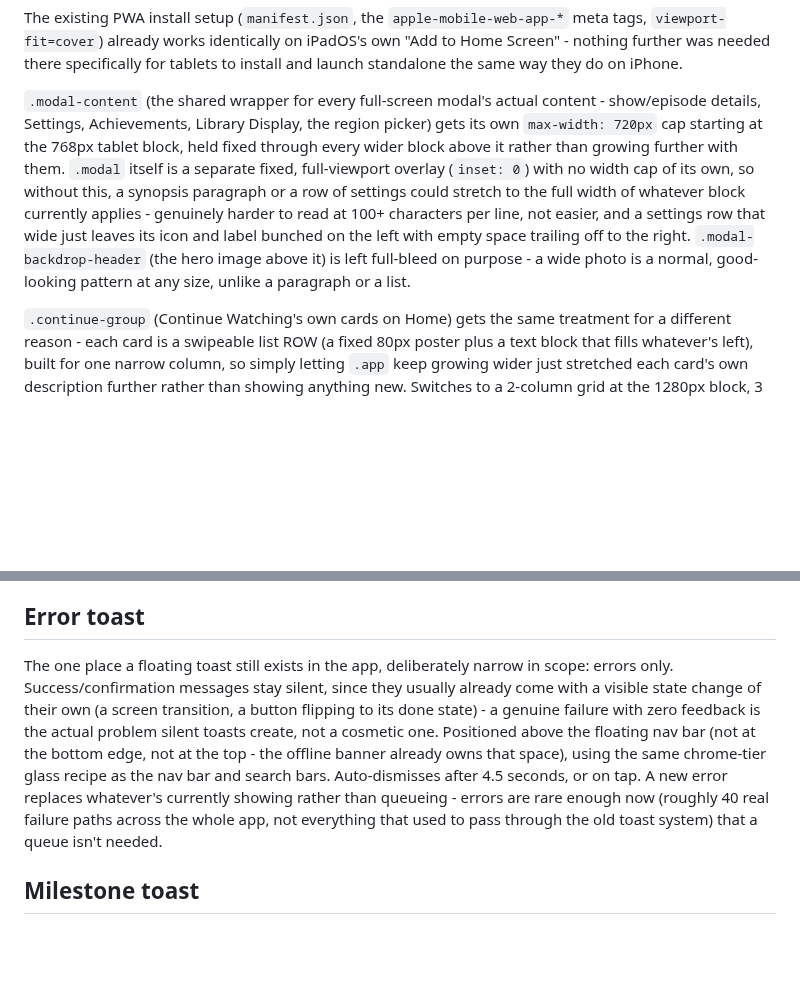
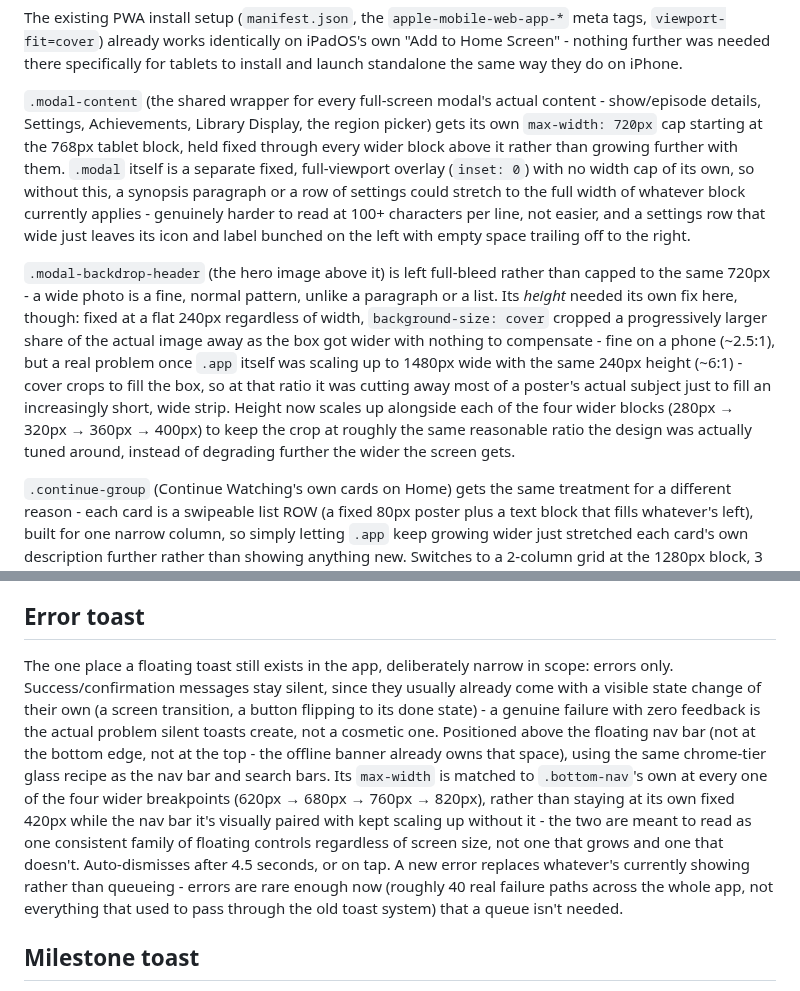
Before and after one commit to HanuKeyser/NovaWatch, a Markdown page: README.md, 2 parts joined by grey strips. GitHub-like rendering; blank space fills up the shorter version.

Commit message:
Update README with modal and toast UI adjustments
Clarified modal content behavior and adjustments for various screen sizes, including maximum width settings and height scaling for the backdrop header. Updated error and milestone toast behavior for consistency in UI feedback.

```diff
--- a/README.md
+++ b/README.md
@@ -163,7 +163,9 @@ Eight breakpoints in `app.css`, each targeting a real device/situation rather th
 
 The existing PWA install setup (`manifest.json`, the `apple-mobile-web-app-*` meta tags, `viewport-fit=cover`) already works identically on iPadOS's own "Add to Home Screen" - nothing further was needed there specifically for tablets to install and launch standalone the same way they do on iPhone.
 
-`.modal-content` (the shared wrapper for every full-screen modal's actual content - show/episode details, Settings, Achievements, Library Display, the region picker) gets its own `max-width: 720px` cap starting at the 768px tablet block, held fixed through every wider block above it rather than growing further with them. `.modal` itself is a separate fixed, full-viewport overlay (`inset: 0`) with no width cap of its own, so without this, a synopsis paragraph or a row of settings could stretch to the full width of whatever block currently applies - genuinely harder to read at 100+ characters per line, not easier, and a settings row that wide just leaves its icon and label bunched on the left with empty space trailing off to the right. `.modal-backdrop-header` (the hero image above it) is left full-bleed on purpose - a wide photo is a normal, good-looking pattern at any size, unlike a paragraph or a list.
+`.modal-content` (the shared wrapper for every full-screen modal's actual content - show/episode details, Settings, Achievements, Library Display, the region picker) gets its own `max-width: 720px` cap starting at the 768px tablet block, held fixed through every wider block above it rather than growing further with them. `.modal` itself is a separate fixed, full-viewport overlay (`inset: 0`) with no width cap of its own, so without this, a synopsis paragraph or a row of settings could stretch to the full width of whatever block currently applies - genuinely harder to read at 100+ characters per line, not easier, and a settings row that wide just leaves its icon and label bunched on the left with empty space trailing off to the right.
+
+`.modal-backdrop-header` (the hero image above it) is left full-bleed rather than capped to the same 720px - a wide photo is a fine, normal pattern, unlike a paragraph or a list. Its *height* needed its own fix here, though: fixed at a flat 240px regardless of width, `background-size: cover` cropped a progressively larger share of the actual image away as the box got wider with nothing to compensate - fine on a phone (~2.5:1), but a real problem once `.app` itself was scaling up to 1480px wide with the same 240px height (~6:1) - cover crops to fill the box, so at that ratio it was cutting away most of a poster's actual subject just to fill an increasingly short, wide strip. Height now scales up alongside each of the four wider blocks (280px → 320px → 360px → 400px) to keep the crop at roughly the same reasonable ratio the design was actually tuned around, instead of degrading further the wider the screen gets.
 
 `.continue-group` (Continue Watching's own cards on Home) gets the same treatment for a different reason - each card is a swipeable list ROW (a fixed 80px poster plus a text block that fills whatever's left), built for one narrow column, so simply letting `.app` keep growing wider just stretched each card's own description further rather than showing anything new. Switches to a 2-column grid at the 1280px block, 3 columns at 2000px, so the extra width goes toward showing more shows at once instead. `.continue-card-wrap`'s own existing `margin-bottom` still spaces rows vertically within a column; only `column-gap` is added for the horizontal gap between columns, and each group's title (`.continue-group-title`) spans both/all columns as one heading above them rather than getting squeezed into the first. The loading skeleton (`skeletonRows()`, shown while `!libraryLoaded`) is wrapped in its own `.continue-group` div for this specific container - without it, the skeleton would stay single-column at these widths while the real content "pops" into 2-3 columns the moment it actually arrives, since the grid CSS is scoped to the class, not the container itself.
 
@@ -171,7 +173,7 @@ The existing PWA install setup (`manifest.json`, the `apple-mobile-web-app-*` me
 
 ## Error toast
 
-The one place a floating toast still exists in the app, deliberately narrow in scope: errors only. Success/confirmation messages stay silent, since they usually already come with a visible state change of their own (a screen transition, a button flipping to its done state) - a genuine failure with zero feedback is the actual problem silent toasts create, not a cosmetic one. Positioned above the floating nav bar (not at the bottom edge, not at the top - the offline banner already owns that space), using the same chrome-tier glass recipe as the nav bar and search bars. Auto-dismisses after 4.5 seconds, or on tap. A new error replaces whatever's currently showing rather than queueing - errors are rare enough now (roughly 40 real failure paths across the whole app, not everything that used to pass through the old toast system) that a queue isn't needed.
+The one place a floating toast still exists in the app, deliberately narrow in scope: errors only. Success/confirmation messages stay silent, since they usually already come with a visible state change of their own (a screen transition, a button flipping to its done state) - a genuine failure with zero feedback is the actual problem silent toasts create, not a cosmetic one. Positioned above the floating nav bar (not at the bottom edge, not at the top - the offline banner already owns that space), using the same chrome-tier glass recipe as the nav bar and search bars. Its `max-width` is matched to `.bottom-nav`'s own at every one of the four wider breakpoints (620px → 680px → 760px → 820px), rather than staying at its own fixed 420px while the nav bar it's visually paired with kept scaling up without it - the two are meant to read as one consistent family of floating controls regardless of screen size, not one that grows and one that doesn't. Auto-dismisses after 4.5 seconds, or on tap. A new error replaces whatever's currently showing rather than queueing - errors are rare enough now (roughly 40 real failure paths across the whole app, not everything that used to pass through the old toast system) that a queue isn't needed.
 
 ## Milestone toast
 
```
